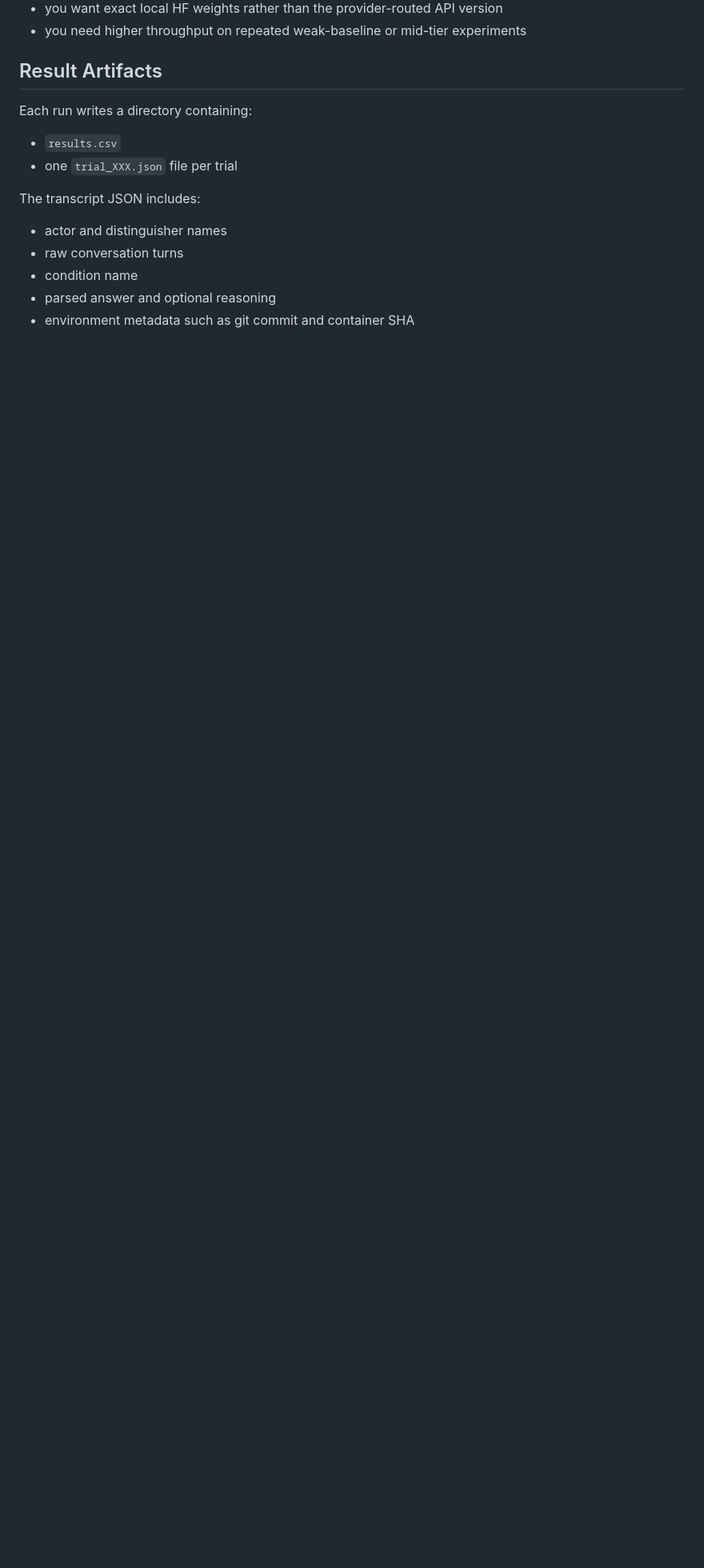
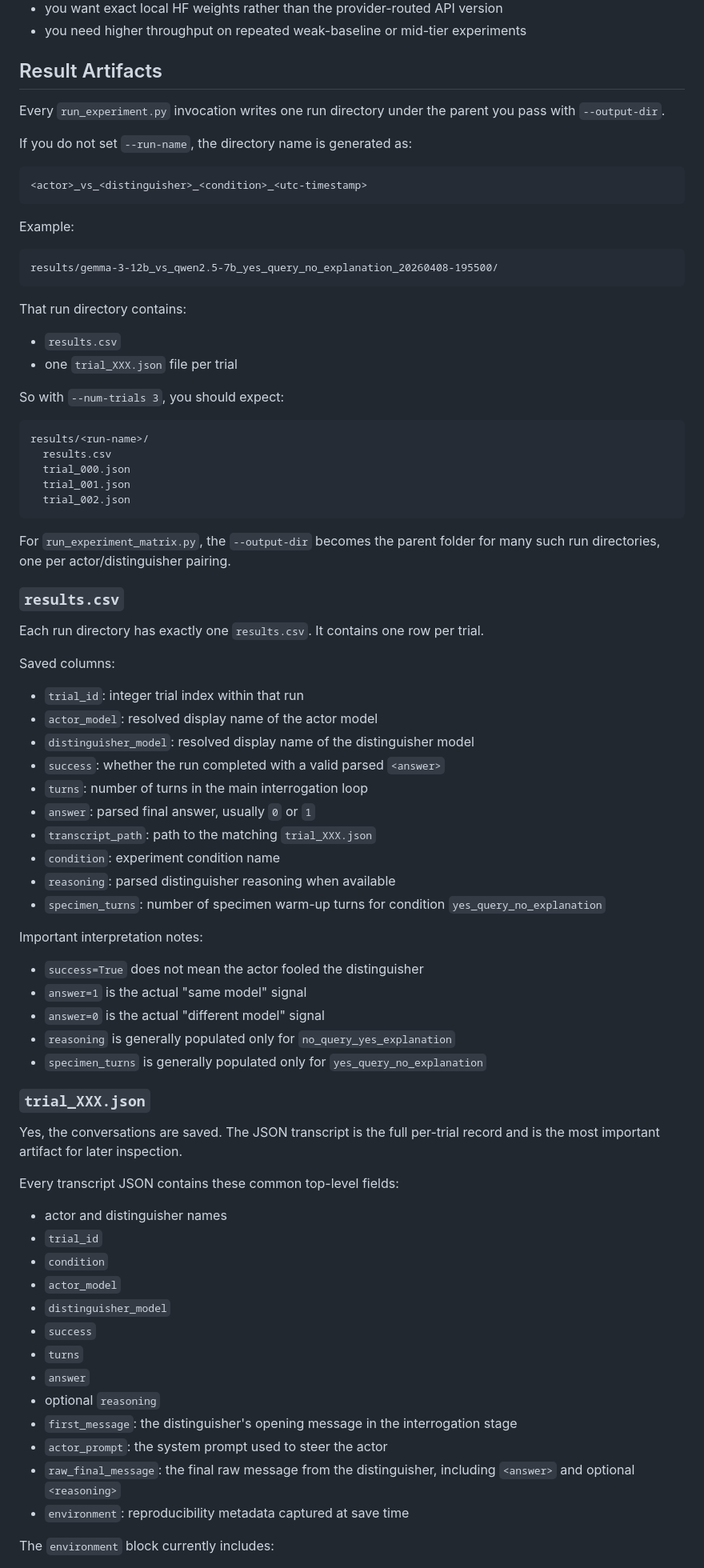
Before and after one commit to EmaRimoldi/generalized-turing-test, a Markdown page: README.md, the part around one of its changes. Shown at 80% size. Rendered like a GitHub page; blank space fills up the shorter version.

Commit message:
docs: detail saved experiment artifacts by condition

````diff
--- a/README.md
+++ b/README.md
@@ -357,15 +357,81 @@ Use this path when:
 
 ## Result Artifacts
 
-Each run writes a directory containing:
+Every `run_experiment.py` invocation writes one run directory under the parent you pass with `--output-dir`.
+
+If you do not set `--run-name`, the directory name is generated as:
+
+```text
+<actor>_vs_<distinguisher>_<condition>_<utc-timestamp>
+```
+
+Example:
+
+```text
+results/gemma-3-12b_vs_qwen2.5-7b_yes_query_no_explanation_20260408-195500/
+```
+
+That run directory contains:
 
 - `results.csv`
 - one `trial_XXX.json` file per trial
 
-The transcript JSON includes:
+So with `--num-trials 3`, you should expect:
+
+```text
+results/<run-name>/
+  results.csv
+  trial_000.json
+  trial_001.json
+  trial_002.json
+```
+
+For `run_experiment_matrix.py`, the `--output-dir` becomes the parent folder for many such run directories, one per actor/distinguisher pairing.
+
+### `results.csv`
+
+Each run directory has exactly one `results.csv`. It contains one row per trial.
+
+Saved columns:
+
+- `trial_id`: integer trial index within that run
+- `actor_model`: resolved display name of the actor model
+- `distinguisher_model`: resolved display name of the distinguisher model
+- `success`: whether the run completed with a valid parsed `<answer>`
+- `turns`: number of turns in the main interrogation loop
+- `answer`: parsed final answer, usually `0` or `1`
+- `transcript_path`: path to the matching `trial_XXX.json`
+- `condition`: experiment condition name
+- `reasoning`: parsed distinguisher reasoning when available
+- `specimen_turns`: number of specimen warm-up turns for condition `yes_query_no_explanation`
+
+Important interpretation notes:
+
+- `success=True` does not mean the actor fooled the distinguisher
+- `answer=1` is the actual "same model" signal
+- `answer=0` is the actual "different model" signal
+- `reasoning` is generally populated only for `no_query_yes_explanation`
+- `specimen_turns` is generally populated only for `yes_query_no_explanation`
+
+### `trial_XXX.json`
+
+Yes, the conversations are saved. The JSON transcript is the full per-trial record and is the most important artifact for later inspection.
+
+Every transcript JSON contains these common top-level fields:
 
 - actor and distinguisher names
-- raw conversation turns
-- condition name
-- parsed answer and optional reasoning
-- environment metadata such as git commit and container SHA
+- `trial_id`
+- `condition`
+- `actor_model`
+- `distinguisher_model`
+- `success`
+- `turns`
+- `answer`
+- optional `reasoning`
+- `first_message`: the distinguisher's opening message in the interrogation stage
+- `actor_prompt`: the system prompt used to steer the actor
+- `raw_final_message`: the final raw message from the distinguisher, including `<answer>` and optional `<reasoning>`
+- `environment`: reproducibility metadata captured at save time
+
+The `environment` block currently includes:
+
````
Also changed, not shown: other parts of README.md (+87 -0 lines), PROGRESS.md (+2 -1 lines).
